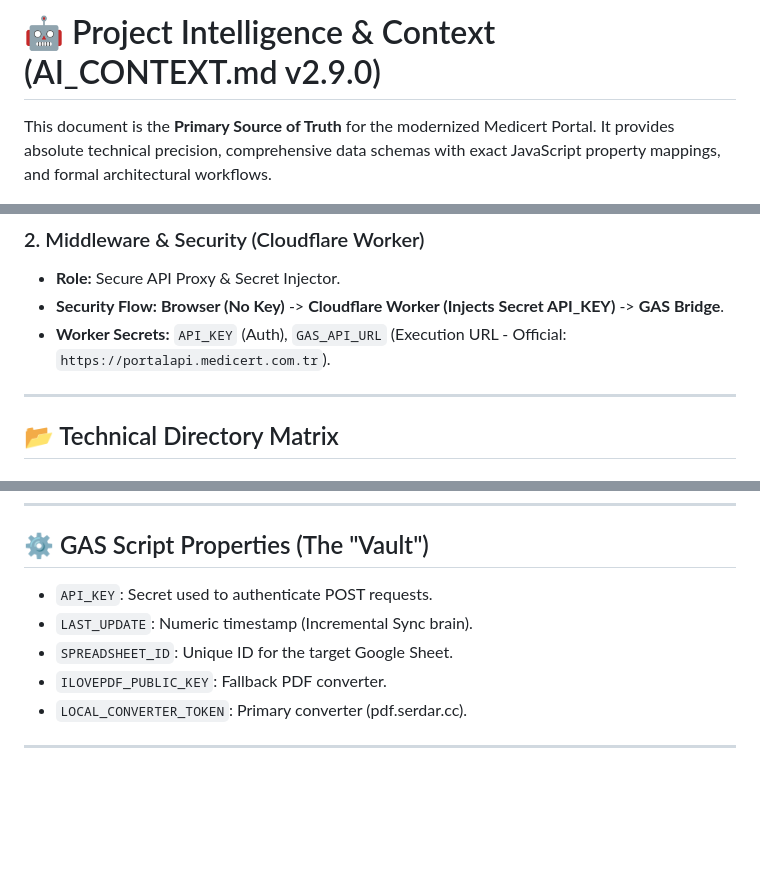
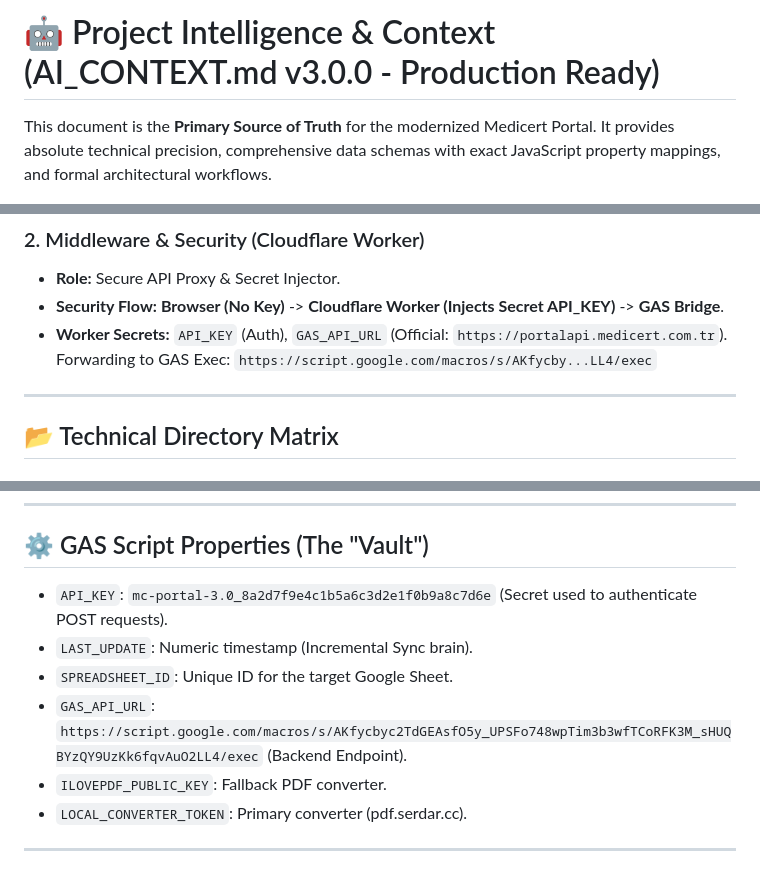
Before and after one commit to rserdar/portal-core, a Markdown page: AI_CONTEXT.md, 3 parts joined by grey strips. Drawn GitHub-style; blank space fills up the shorter version.

Commit message:
docs: upgrade AI_CONTEXT.md to v3.0.0 (Production Ready)

```diff
--- a/AI_CONTEXT.md
+++ b/AI_CONTEXT.md
@@ -1,4 +1,4 @@
-# 🤖 Project Intelligence & Context (AI_CONTEXT.md v2.9.0)
+# 🤖 Project Intelligence & Context (AI_CONTEXT.md v3.0.0 - Production Ready)
 
 This document is the **Primary Source of Truth** for the modernized Medicert Portal. It provides absolute technical precision, comprehensive data schemas with exact JavaScript property mappings, and formal architectural workflows.
 
@@ -15,7 +15,7 @@ This document is the **Primary Source of Truth** for the modernized Medicert Por
 ### 2. Middleware & Security (Cloudflare Worker)
 - **Role:** Secure API Proxy & Secret Injector.
 - **Security Flow:** **Browser (No Key)** -> **Cloudflare Worker (Injects Secret API_KEY)** -> **GAS Bridge**.
-- **Worker Secrets:** `API_KEY` (Auth), `GAS_API_URL` (Execution URL - Official: `https://portalapi.medicert.com.tr`).
+- **Worker Secrets:** `API_KEY` (Auth), `GAS_API_URL` (Official: `https://portalapi.medicert.com.tr`). Forwarding to GAS Exec: `https://script.google.com/macros/s/AKfycby...LL4/exec`
 
 ---
 
@@ -226,9 +226,10 @@ This document is the **Primary Source of Truth** for the modernized Medicert Por
 ---
 
 ## ⚙️ GAS Script Properties (The "Vault")
-- `API_KEY`: Secret used to authenticate POST requests.
+- `API_KEY`: `mc-portal-3.0_8a2d7f9e4c1b5a6c3d2e1f0b9a8c7d6e` (Secret used to authenticate POST requests).
 - `LAST_UPDATE`: Numeric timestamp (Incremental Sync brain).
 - `SPREADSHEET_ID`: Unique ID for the target Google Sheet.
+- `GAS_API_URL`: `https://script.google.com/macros/s/AKfycbyc2TdGEAsfO5y_UPSFo748wpTim3b3wfTCoRFK3M_sHUQBYzQY9UzKk6fqvAuO2LL4/exec` (Backend Endpoint).
 - `ILOVEPDF_PUBLIC_KEY`: Fallback PDF converter.
 - `LOCAL_CONVERTER_TOKEN`: Primary converter (pdf.serdar.cc).
 
```
Also changed, not shown: other parts of AI_CONTEXT.md (+1 -1 lines).
